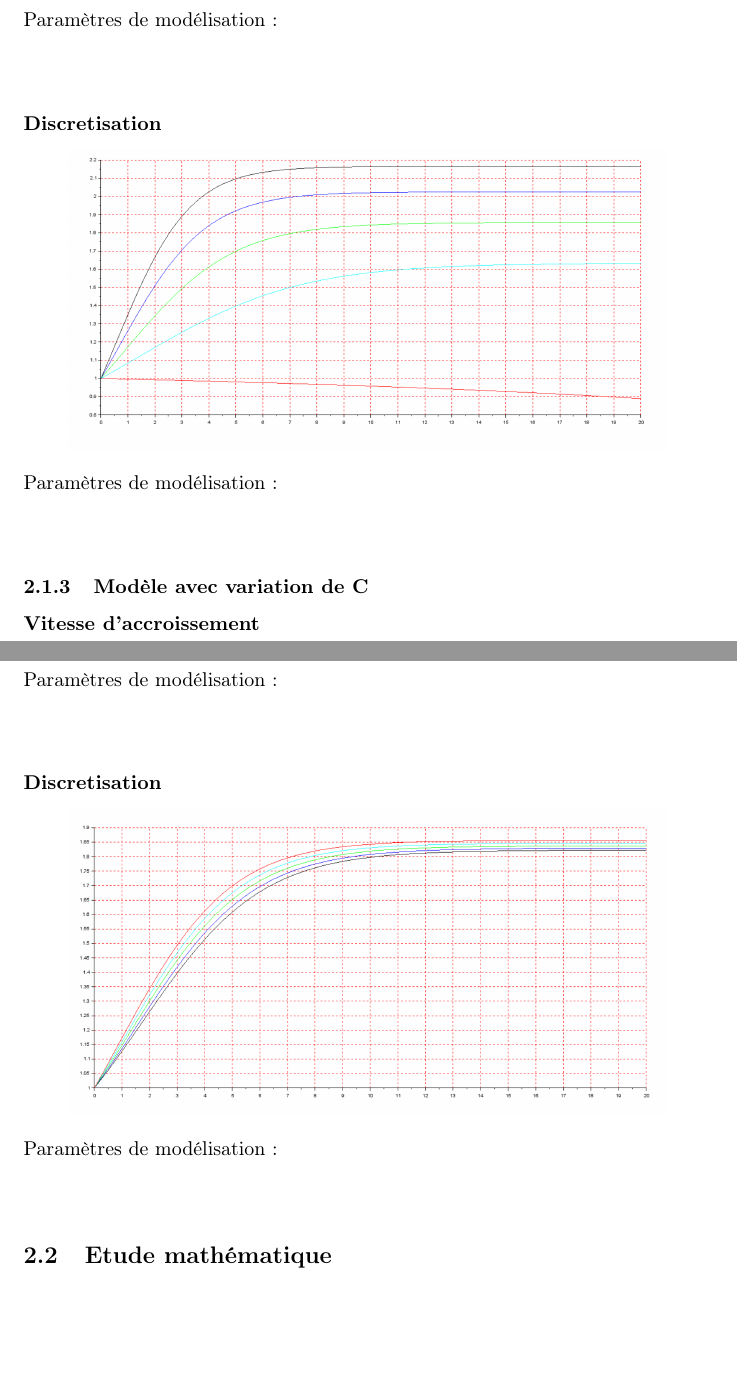
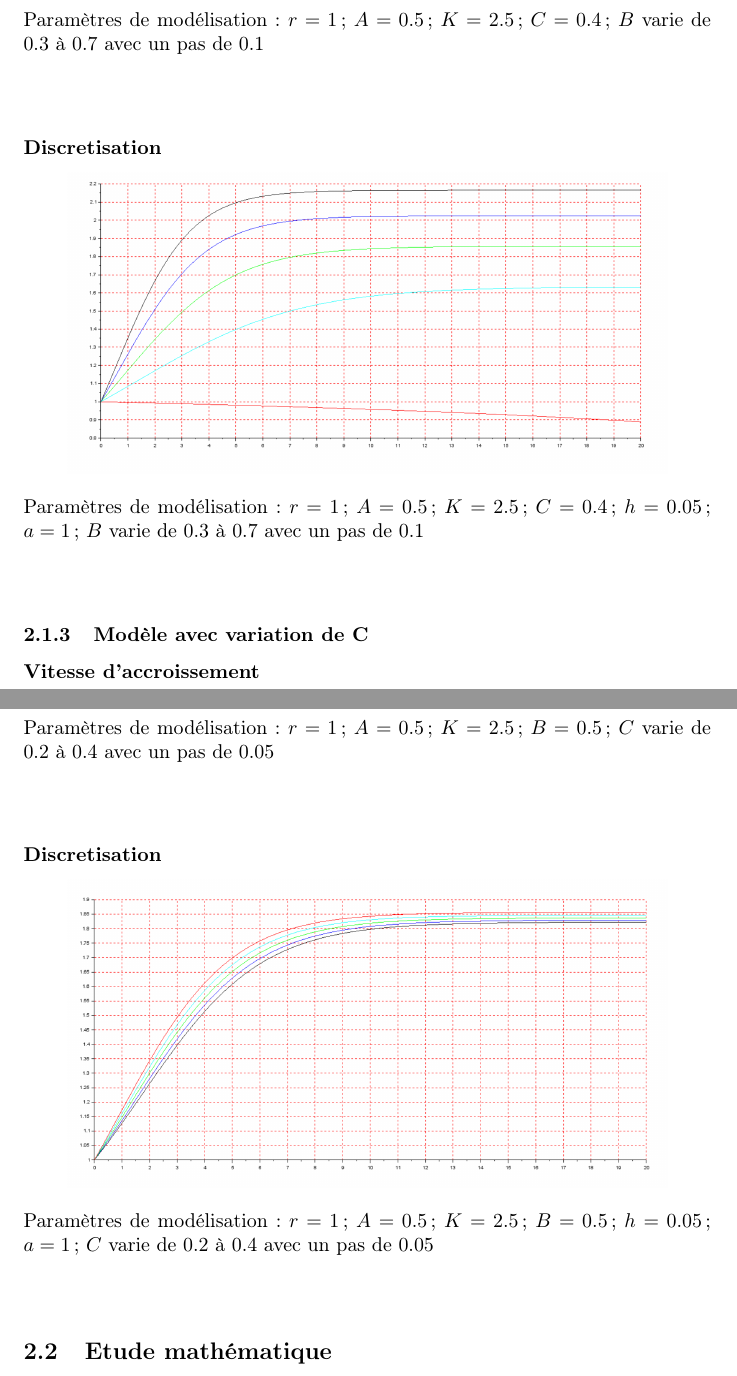
Before and after one commit to MFrizzy/Modelisation, a LaTeX document (TD3/TD3.tex): two parts of pages 9 and 10 of 18, joined at a grey line, cut so that both start at the same text, the shorter picture padded with empty space. Compiled offline with pdfLaTeX; a LaTeX package or settings file that is missing is left out.

Commit message:
Rectif code+ valeur param

```diff
--- a/TD3/TD3.tex
+++ b/TD3/TD3.tex
@@ -130,7 +130,7 @@ Paramètres de modélisation :
 \begin{center}
 \includegraphics[width=300px]{img/part2/LogB.png}
 \end{center}
-Paramètres de modélisation :
+Paramètres de modélisation : $r=1$ ; $A=0.5$ ; $K=2.5$ ; $C=0.4$ ; $B$ varie de 0.3 à 0.7 avec un pas de 0.1
 \paragraph{}
 
 
@@ -138,7 +138,7 @@ Paramètres de modélisation :
 \begin{center}
 \includegraphics[width=300px]{img/part2/TrajB.png}
 \end{center}
-Paramètres de modélisation :
+Paramètres de modélisation : $r=1$ ; $A=0.5$ ; $K=2.5$ ; $C=0.4$ ; $h=0.05$ ; $a=1$ ; $B$ varie de 0.3 à 0.7 avec un pas de 0.1
 \paragraph{}
 
 \subsubsection{Modèle avec variation de C}
@@ -147,7 +147,7 @@ Paramètres de modélisation :
 \begin{center}
 \includegraphics[width=300px]{img/part2/logC.png}
 \end{center}
-Paramètres de modélisation :
+Paramètres de modélisation :  $r=1$ ; $A=0.5$ ; $K=2.5$ ; $B=0.5$ ; $C$ varie de 0.2 à 0.4 avec un pas de 0.05
 \paragraph{}
 
 
@@ -155,7 +155,7 @@ Paramètres de modélisation :
 \begin{center}
 \includegraphics[width=300px]{img/part2/TrajC.png}
 \end{center}
-Paramètres de modélisation :
+Paramètres de modélisation :  $r=1$ ; $A=0.5$ ; $K=2.5$ ; $B=0.5$ ; $h=0.05$ ; $a=1$ ; $C$ varie de 0.2 à 0.4 avec un pas de 0.05
 \paragraph{}
 
 \subsection{Etude mathématique}
```
Also changed, not shown: TD3/TD3.pdf, TD3/TD3.tex (4 more changed lines), 5 other files.
